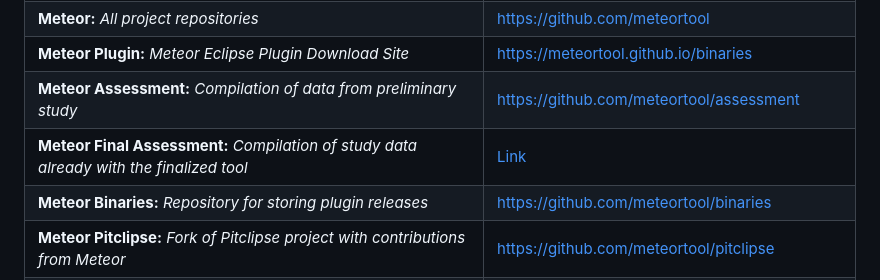
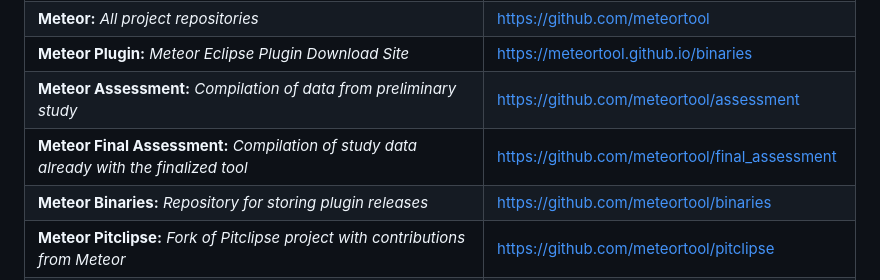
Before and after one commit to meteortool/assessment, a Markdown page: README.md, the part around the change. Drawn GitHub-style.

```diff
--- a/README.md
+++ b/README.md
@@ -127,7 +127,7 @@ If you find any problem or want to contribute to the project, you can open an is
 | **Meteor:** *All project repositories* | <https://github.com/meteortool> |
 | **Meteor Plugin:** *Meteor Eclipse Plugin Download Site* | <https://meteortool.github.io/binaries> |
 | **Meteor Assessment:** *Compilation of data from preliminary study* | <https://github.com/meteortool/assessment> |
-| **Meteor Final Assessment:** *Compilation of study data already with the finalized tool* | [Link](https://github.com/meteortool/final_assessment) |
+| **Meteor Final Assessment:** *Compilation of study data already with the finalized tool* | <https://github.com/meteortool/final_assessment> |
 | **Meteor Binaries:** *Repository for storing plugin releases* | <https://github.com/meteortool/binaries> |
 | **Meteor Pitclipse:** *Fork of Pitclipse project with contributions from Meteor* | <https://github.com/meteortool/pitclipse> |
 | **Pitclipse:** Original Pitclipse repository | <https://github.com/pitest/pitclipse> |
```
